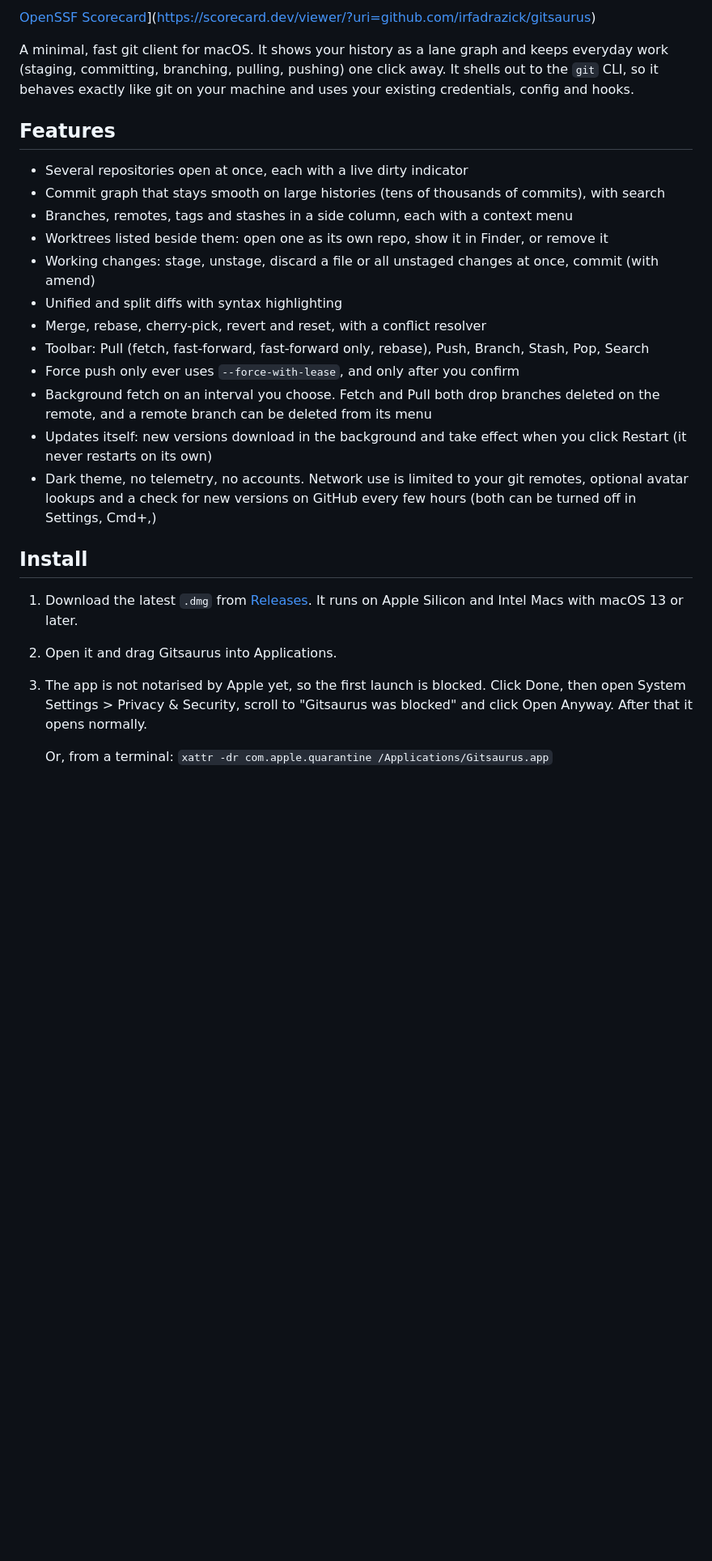
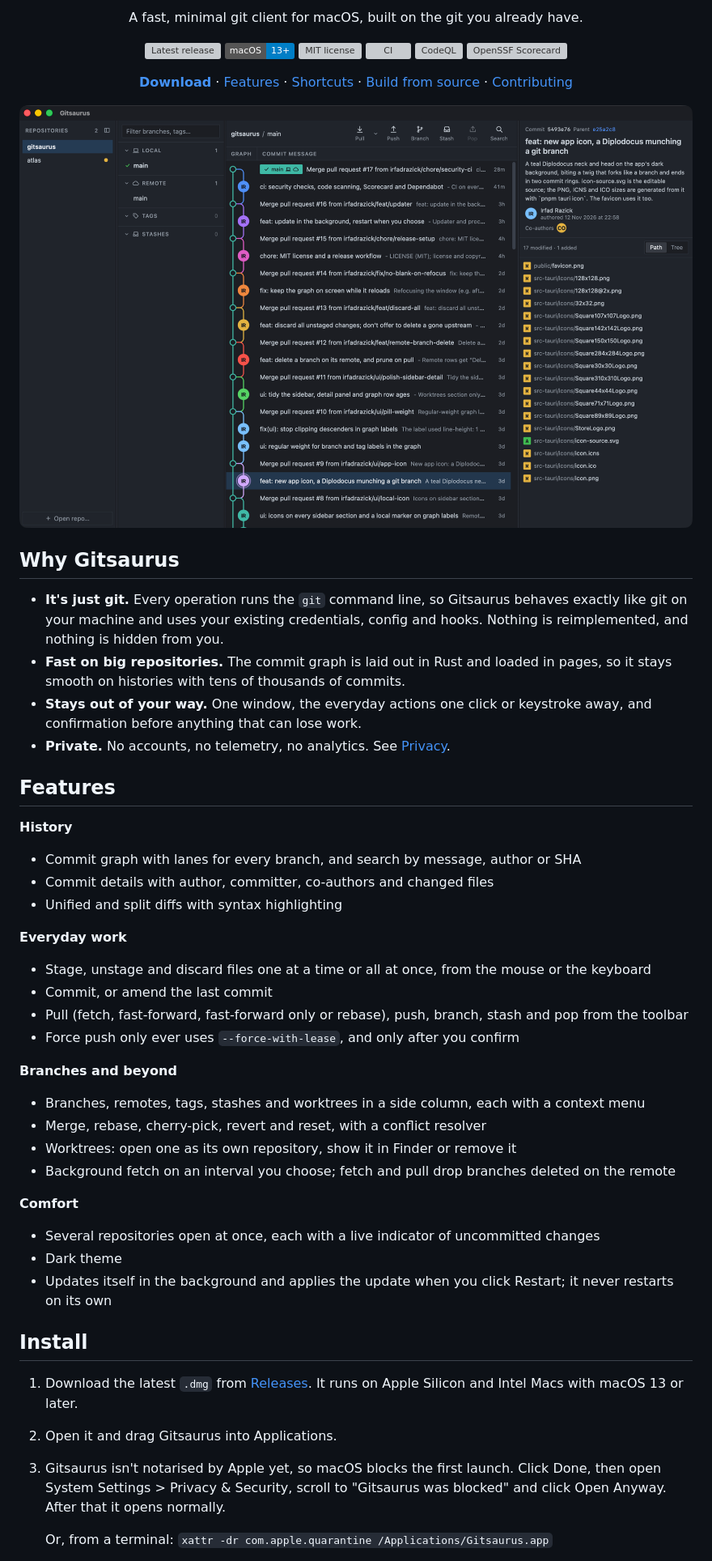
Before and after one commit to irfadrazick/gitsaurus, a Markdown page: README.md, the part around one of its changes. Shown at 81% size. Drawn GitHub-style; pictures changed too: .github/assets/screenshot.png (added); badges without logos; blank space fills up the shorter version; grey boxes are pictures that could not be loaded.

```diff
--- a/README.md
+++ b/README.md
@@ -6,22 +6,59 @@
 
-[OpenSSF Scorecard](https://api.scorecard.dev/projects/github.com/irfadrazick/gitsaurus/badge)](https://scorecard.dev/viewer/?uri=github.com/irfadrazick/gitsaurus)
+<p align="center">
+  A fast, minimal git client for macOS, built on the git you already have.
+</p>
 
-A minimal, fast git client for macOS. It shows your history as a lane graph and keeps everyday work (staging, committing, branching, pulling, pushing) one click away. It shells out to the `git` CLI, so it behaves exactly like git on your machine and uses your existing credentials, config and hooks.
+<p align="center">
+  <a href="https://github.com/irfadrazick/gitsaurus/releases/latest"><img src="https://img.shields.io/github/v/release/irfadrazick/gitsaurus?label=release" alt="Latest release"></a>
+  <img src="https://img.shields.io/badge/macOS-13%2B-informational?logo=apple" alt="macOS 13 or later">
+  <a href="LICENSE"><img src="https://img.shields.io/github/license/irfadrazick/gitsaurus" alt="MIT license"></a>
+  <a href="https://github.com/irfadrazick/gitsaurus/actions/workflows/ci.yml"><img src="https://github.com/irfadrazick/gitsaurus/actions/workflows/ci.yml/badge.svg" alt="CI"></a>
+  <a href="https://github.com/irfadrazick/gitsaurus/actions/workflows/codeql.yml"><img src="https://github.com/irfadrazick/gitsaurus/actions/workflows/codeql.yml/badge.svg" alt="CodeQL"></a>
+  <a href="https://scorecard.dev/viewer/?uri=github.com/irfadrazick/gitsaurus"><img src="https://api.scorecard.dev/projects/github.com/irfadrazick/gitsaurus/badge" alt="OpenSSF Scorecard"></a>
+</p>
+
+<p align="center">
+  <a href="https://github.com/irfadrazick/gitsaurus/releases/latest"><b>Download</b></a> ·
+  <a href="#features">Features</a> ·
+  <a href="#keyboard-shortcuts">Shortcuts</a> ·
+  <a href="#building-from-source">Build from source</a> ·
+  <a href="#contributing">Contributing</a>
+</p>
+
+<p align="center">
+  <img src=".github/assets/screenshot.png" alt="Gitsaurus showing a repository's commit graph, branches and tags, and the details of the selected commit">
+</p>
+
+## Why Gitsaurus
+
+- **It's just git.** Every operation runs the `git` command line, so Gitsaurus behaves exactly like git on your machine and uses your existing credentials, config and hooks. Nothing is reimplemented, and nothing is hidden from you.
+- **Fast on big repositories.** The commit graph is laid out in Rust and loaded in pages, so it stays smooth on histories with tens of thousands of commits.
+- **Stays out of your way.** One window, the everyday actions one click or keystroke away, and confirmation before anything that can lose work.
+- **Private.** No accounts, no telemetry, no analytics. See [Privacy](#privacy).
 
 ## Features
 
-- Several repositories open at once, each with a live dirty indicator
-- Commit graph that stays smooth on large histories (tens of thousands of commits), with search
-- Branches, remotes, tags and stashes in a side column, each with a context menu
-- Worktrees listed beside them: open one as its own repo, show it in Finder, or remove it
-- Working changes: stage, unstage, discard a file or all unstaged changes at once, commit (with amend)
+**History**
+- Commit graph with lanes for every branch, and search by message, author or SHA
+- Commit details with author, committer, co-authors and changed files
 - Unified and split diffs with syntax highlighting
+
+**Everyday work**
+- Stage, unstage and discard files one at a time or all at once, from the mouse or the keyboard
+- Commit, or amend the last commit
+- Pull (fetch, fast-forward, fast-forward only or rebase), push, branch, stash and pop from the toolbar
+- Force push only ever uses `--force-with-lease`, and only after you confirm
+
+**Branches and beyond**
+- Branches, remotes, tags, stashes and worktrees in a side column, each with a context menu
 - Merge, rebase, cherry-pick, revert and reset, with a conflict resolver
-- Toolbar: Pull (fetch, fast-forward, fast-forward only, rebase), Push, Branch, Stash, Pop, Search
-- Force push only ever uses `--force-with-lease`, and only after you confirm
-- Background fetch on an interval you choose. Fetch and Pull both drop branches deleted on the remote, and a remote branch can be deleted from its menu
-- Updates itself: new versions download in the background and take effect when you click Restart (it never restarts on its own)
-- Dark theme, no telemetry, no accounts. Network use is limited to your git remotes, optional avatar lookups and a check for new versions on GitHub every few hours (both can be turned off in Settings, Cmd+,)
+- Worktrees: open one as its own repository, show it in Finder or remove it
+- Background fetch on an interval you choose; fetch and pull drop branches deleted on the remote
+
+**Comfort**
+- Several repositories open at once, each with a live indicator of uncommitted changes
+- Dark theme
+- Updates itself in the background and applies the update when you click Restart; it never restarts on its own
 
 ## Install
 
@@ -29,5 +66,5 @@ A minimal, fast git client for macOS. It shows your history as a lane graph and
 2. Open it and drag Gitsaurus into Applications.
-3. The app is not notarised by Apple yet, so the first launch is blocked. Click Done, then open System Settings > Privacy & Security, scroll to "Gitsaurus was blocked" and click Open Anyway. After that it opens normally.
+3. Gitsaurus isn't notarised by Apple yet, so macOS blocks the first launch. Click Done, then open System Settings > Privacy & Security, scroll to "Gitsaurus was blocked" and click Open Anyway. After that it opens normally.
 
    Or, from a terminal: `xattr -dr com.apple.quarantine /Applications/Gitsaurus.app`
 
```
Also changed, not shown: other parts of README.md (+65 -32 lines).
